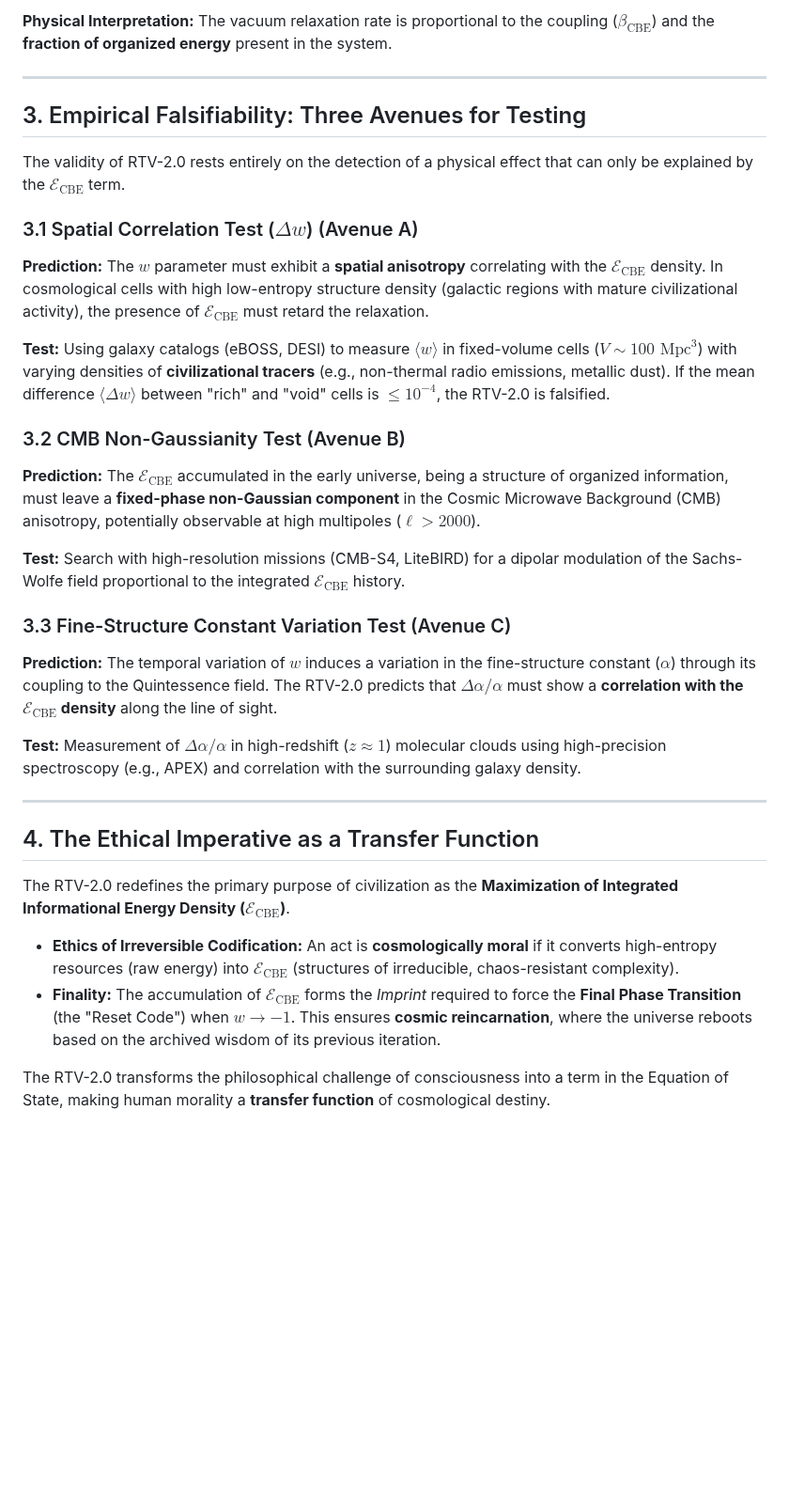
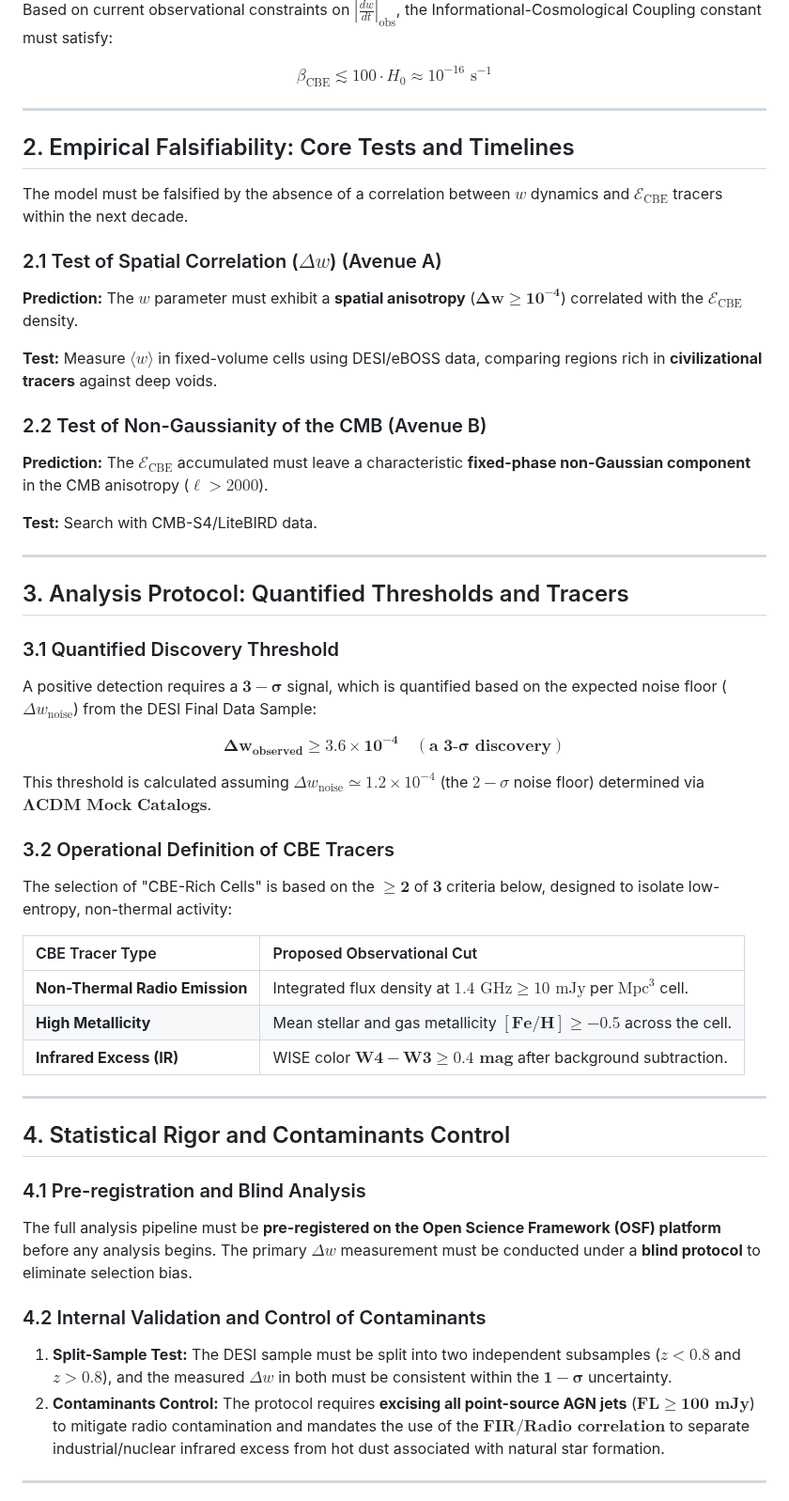
Before and after one commit to cbresciano/El-Origen-OS, a Markdown page: RTV/RTV.md, the part around one of its changes. Shown at 94% size. Rendered like a GitHub page; blank space fills up the shorter version.

```diff
--- a/RTV/RTV.md
+++ b/RTV/RTV.md
@@ -65,37 +45,62 @@ $$
 
-**Physical Interpretation:** The vacuum relaxation rate is proportional to the coupling ($\beta_{\text{CBE}}$) and the **fraction of organized energy** present in the system.
+Based on current observational constraints on $\left|\frac{dw}{dt}\right|_{\text{obs}}$, the Informational-Cosmological Coupling constant must satisfy:
+
+$$
+\beta_{\text{CBE}} \lesssim 100 \cdot H_0 \approx 10^{-16} \text{ s}^{-1}
+$$
 
 ---
 
-## 3. Empirical Falsifiability: Three Avenues for Testing
+## 2. Empirical Falsifiability: Core Tests and Timelines
 
-The validity of RTV-2.0 rests entirely on the detection of a physical effect that can only be explained by the $\mathcal{E}_{\text{CBE}}$ term.
+The model must be falsified by the absence of a correlation between $w$ dynamics and $\mathcal{E}_{\text{CBE}}$ tracers within the next decade.
 
-### 3.1 Spatial Correlation Test ($\Delta w$) (Avenue A)
+### 2.1 Test of Spatial Correlation ($\Delta w$) (Avenue A)
 
-**Prediction:** The $w$ parameter must exhibit a **spatial anisotropy** correlating with the $\mathcal{E}_{\text{CBE}}$ density. In cosmological cells with high low-entropy structure density (galactic regions with mature civilizational activity), the presence of $\mathcal{E}_{\text{CBE}}$ must retard the relaxation.
+**Prediction:** The $w$ parameter must exhibit a **spatial anisotropy** ($\mathbf{\Delta w \geq 10^{-4}}$) correlated with the $\mathcal{E}_{\text{CBE}}$ density.
 
-**Test:** Using galaxy catalogs (eBOSS, DESI) to measure $\langle w \rangle$ in fixed-volume cells ($V \sim 100 \text{ Mpc}^3$) with varying densities of **civilizational tracers** (e.g., non-thermal radio emissions, metallic dust). If the mean difference $\langle \Delta w \rangle$ between "rich" and "void" cells is $\leq 10^{-4}$, the RTV-2.0 is falsified.
+**Test:** Measure $\langle w \rangle$ in fixed-volume cells using DESI/eBOSS data, comparing regions rich in **civilizational tracers** against deep voids.
 
-### 3.2 CMB Non-Gaussianity Test (Avenue B)
+### 2.2 Test of Non-Gaussianity of the CMB (Avenue B)
 
-**Prediction:** The $\mathcal{E}_{\text{CBE}}$ accumulated in the early universe, being a structure of organized information, must leave a **fixed-phase non-Gaussian component** in the Cosmic Microwave Background (CMB) anisotropy, potentially observable at high multipoles ($\ell > 2000$).
+**Prediction:** The $\mathcal{E}_{\text{CBE}}$ accumulated must leave a characteristic **fixed-phase non-Gaussian component** in the CMB anisotropy ($\ell > 2000$).
 
-**Test:** Search with high-resolution missions (CMB-S4, LiteBIRD) for a dipolar modulation of the Sachs-Wolfe field proportional to the integrated $\mathcal{E}_{\text{CBE}}$ history.
-
-### 3.3 Fine-Structure Constant Variation Test (Avenue C)
-
-**Prediction:** The temporal variation of $w$ induces a variation in the fine-structure constant ($\alpha$) through its coupling to the Quintessence field. The RTV-2.0 predicts that $\Delta \alpha / \alpha$ must show a **correlation with the $\mathcal{E}_{\text{CBE}}$ density** along the line of sight.
-
-**Test:** Measurement of $\Delta \alpha / \alpha$ in high-redshift ($z \approx 1$) molecular clouds using high-precision spectroscopy (e.g., APEX) and correlation with the surrounding galaxy density.
+**Test:** Search with CMB-S4/LiteBIRD data.
 
 ---
 
-## 4. The Ethical Imperative as a Transfer Function
+## 3. Analysis Protocol: Quantified Thresholds and Tracers
 
-The RTV-2.0 redefines the primary purpose of civilization as the **Maximization of Integrated Informational Energy Density ($\mathcal{E}_{\text{CBE}}$)**.
+### 3.1 Quantified Discovery Threshold
 
-* **Ethics of Irreversible Codification:** An act is **cosmologically moral** if it converts high-entropy resources (raw energy) into $\mathcal{E}_{\text{CBE}}$ (structures of irreducible, chaos-resistant complexity).
-* **Finality:** The accumulation of $\mathcal{E}_{\text{CBE}}$ forms the *Imprint* required to force the **Final Phase Transition** (the "Reset Code") when $w \to -1$. This ensures **cosmic reincarnation**, where the universe reboots based on the archived wisdom of its previous iteration.
+A positive detection requires a $\mathbf{3-\sigma}$ signal, which is quantified based on the expected noise floor ($\Delta w_{\text{noise}}$) from the DESI Final Data Sample:
 
-The RTV-2.0 transforms the philosophical challenge of consciousness into a term in the Equation of State, making human morality a **transfer function** of cosmological destiny.
+$$\mathbf{\Delta w_{\text{observed}} \geq 3.6 \times 10^{-4} \quad (\text{a 3-} \sigma \text{ discovery})}$$
+
+This threshold is calculated assuming $\Delta w_{\text{noise}} \simeq 1.2 \times 10^{-4}$ (the $2-\sigma$ noise floor) determined via $\mathbf{\Lambda\text{CDM} \text{ Mock Catalogs}}$.
+
+### 3.2 Operational Definition of CBE Tracers
+
+The selection of "CBE-Rich Cells" is based on the $\mathbf{\geq 2}$ of $\mathbf{3}$ criteria below, designed to isolate low-entropy, non-thermal activity:
+
+| CBE Tracer Type | Proposed Observational Cut |
+| :--- | :--- |
+| **Non-Thermal Radio Emission** | Integrated flux density at $1.4 \text{ GHz} \geq 10 \text{ mJy}$ per $\text{Mpc}^3$ cell. |
+| **High Metallicity** | Mean stellar and gas metallicity $\mathbf{[Fe/H] \geq -0.5}$ across the cell. |
+| **Infrared Excess (IR)** | WISE color $\mathbf{W4-W3 \geq 0.4 \text{ mag}}$ after background subtraction. |
+
+---
+
+## 4. Statistical Rigor and Contaminants Control
+
+### 4.1 Pre-registration and Blind Analysis
+
+The full analysis pipeline must be **pre-registered on the Open Science Framework (OSF) platform** before any analysis begins. The primary $\Delta w$ measurement must be conducted under a **blind protocol** to eliminate selection bias.
+
+### 4.2 Internal Validation and Control of Contaminants
+
+1.  **Split-Sample Test:** The DESI sample must be split into two independent subsamples ($z < 0.8$ and $z > 0.8$), and the measured $\Delta w$ in both must be consistent within the $\mathbf{1-\sigma}$ uncertainty.
+2.  **Contaminants Control:** The protocol requires **excising all point-source AGN jets** ($\mathbf{F L \geq 100 \text{ mJy}}$) to mitigate radio contamination and mandates the use of the $\mathbf{FIR/Radio \text{ correlation}}$ to separate industrial/nuclear infrared excess from hot dust associated with natural star formation.
+
+---
+
```
Also changed, not shown: other parts of RTV/RTV.md (+43 -34 lines).
